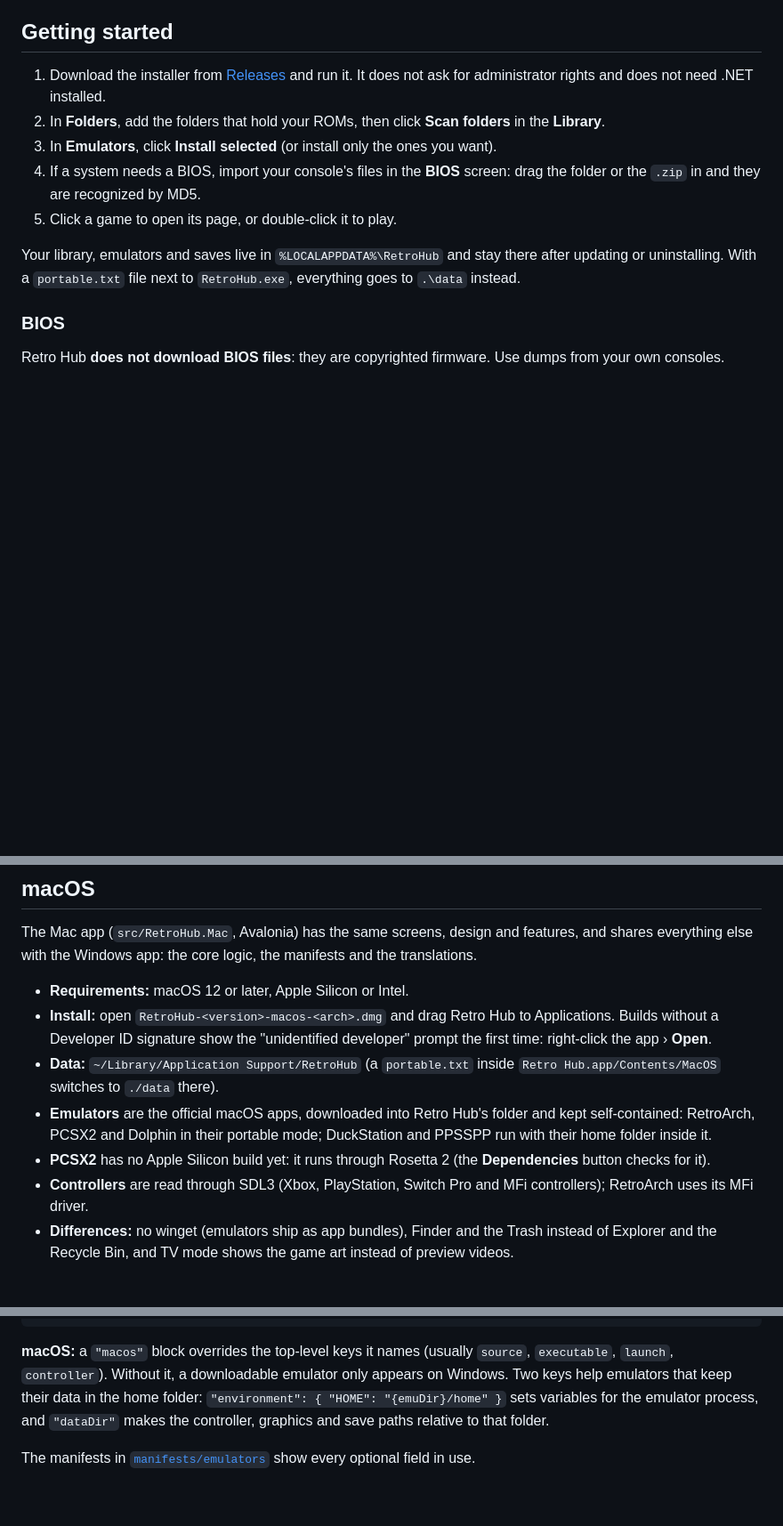
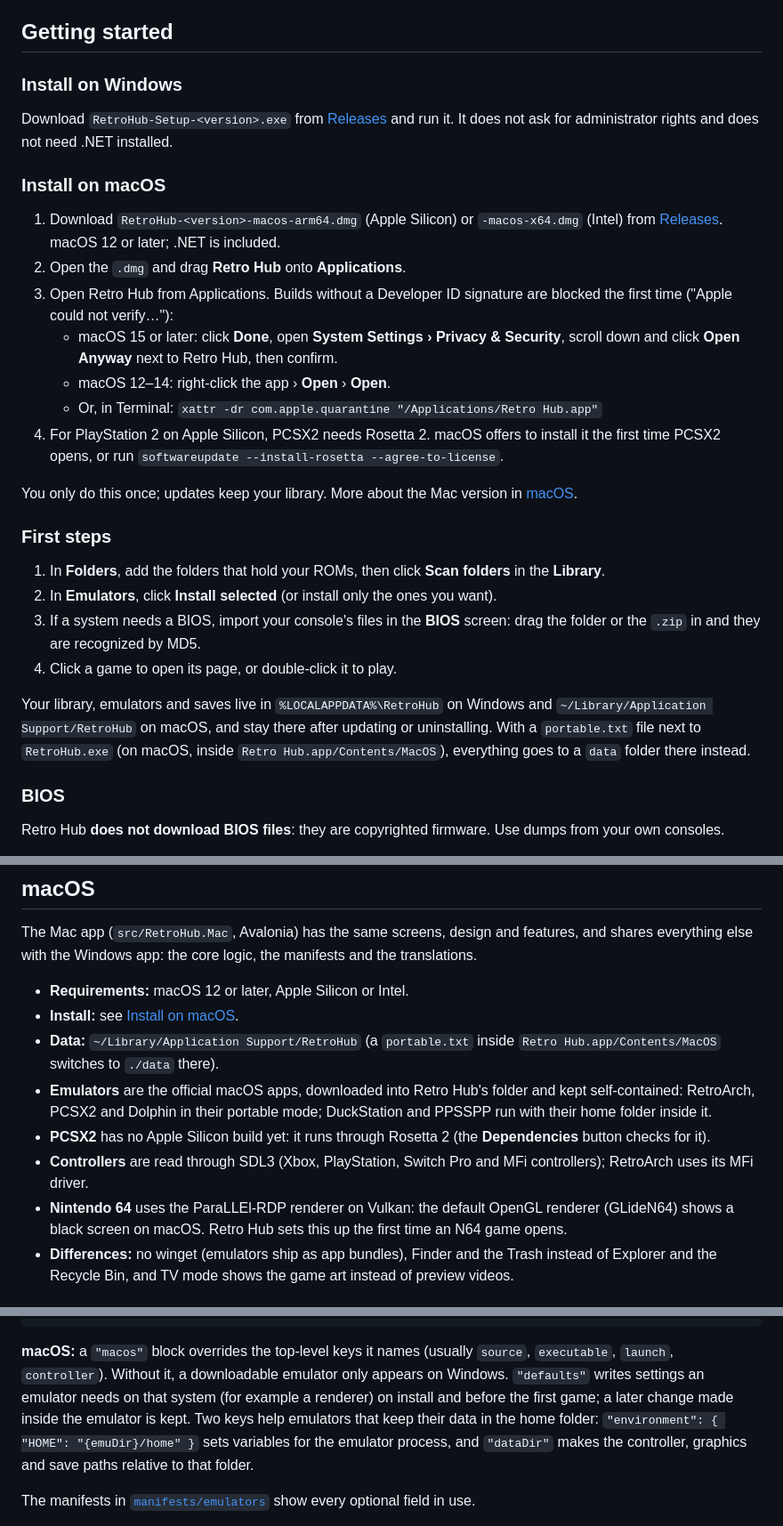
Before and after one commit to helderavila/retro-hub, a Markdown page: README.md, 3 parts joined by grey strips. Shown at 89% size. Drawn GitHub-style; blank space fills up the shorter version.

````diff
--- a/README.md
+++ b/README.md
@@ -57,13 +57,30 @@ Any other Windows emulator can be added by you.
 
 ## Getting started
 
-1. Download the installer from [Releases](../../releases/latest) and run it. It does not ask for administrator rights and does not need .NET installed.
-2. In **Folders**, add the folders that hold your ROMs, then click **Scan folders** in the **Library**.
+### Install on Windows
+
+Download `RetroHub-Setup-<version>.exe` from [Releases](../../releases/latest) and run it. It does not ask for administrator rights and does not need .NET installed.
+
+### Install on macOS
+
+1. Download `RetroHub-<version>-macos-arm64.dmg` (Apple Silicon) or `-macos-x64.dmg` (Intel) from [Releases](../../releases/latest). macOS 12 or later; .NET is included.
+2. Open the `.dmg` and drag **Retro Hub** onto **Applications**.
+3. Open Retro Hub from Applications. Builds without a Developer ID signature are blocked the first time ("Apple could not verify…"):
+   - macOS 15 or later: click **Done**, open **System Settings › Privacy & Security**, scroll down and click **Open Anyway** next to Retro Hub, then confirm.
+   - macOS 12–14: right-click the app › **Open** › **Open**.
+   - Or, in Terminal: `xattr -dr com.apple.quarantine "/Applications/Retro Hub.app"`
+4. For PlayStation 2 on Apple Silicon, PCSX2 needs Rosetta 2. macOS offers to install it the first time PCSX2 opens, or run `softwareupdate --install-rosetta --agree-to-license`.
+
+You only do this once; updates keep your library. More about the Mac version in [macOS](#macos).
+
+### First steps
+
+1. In **Folders**, add the folders that hold your ROMs, then click **Scan folders** in the **Library**.
 3. In **Emulators**, click **Install selected** (or install only the ones you want).
 4. If a system needs a BIOS, import your console's files in the **BIOS** screen: drag the folder or the `.zip` in and they are recognized by MD5.
 5. Click a game to open its page, or double-click it to play.
 
-Your library, emulators and saves live in `%LOCALAPPDATA%\RetroHub` and stay there after updating or uninstalling. With a `portable.txt` file next to `RetroHub.exe`, everything goes to `.\data` instead.
+Your library, emulators and saves live in `%LOCALAPPDATA%\RetroHub` on Windows and `~/Library/Application Support/RetroHub` on macOS, and stay there after updating or uninstalling. With a `portable.txt` file next to `RetroHub.exe` (on macOS, inside `Retro Hub.app/Contents/MacOS`), everything goes to a `data` folder there instead.
 
 ### BIOS
 
@@ -95,11 +112,12 @@ Open it with the **TV Mode** button, **F11**, the "Retro Hub (TV mode)" shortcut
 The Mac app (`src/RetroHub.Mac`, Avalonia) has the same screens, design and features, and shares everything else with the Windows app: the core logic, the manifests and the translations.
 
 - **Requirements:** macOS 12 or later, Apple Silicon or Intel.
-- **Install:** open `RetroHub-<version>-macos-<arch>.dmg` and drag Retro Hub to Applications. Builds without a Developer ID signature show the "unidentified developer" prompt the first time: right-click the app › **Open**.
+- **Install:** see [Install on macOS](#install-on-macos).
 - **Data:** `~/Library/Application Support/RetroHub` (a `portable.txt` inside `Retro Hub.app/Contents/MacOS` switches to `./data` there).
 - **Emulators** are the official macOS apps, downloaded into Retro Hub's folder and kept self-contained: RetroArch, PCSX2 and Dolphin in their portable mode; DuckStation and PPSSPP run with their home folder inside it.
 - **PCSX2** has no Apple Silicon build yet: it runs through Rosetta 2 (the **Dependencies** button checks for it).
 - **Controllers** are read through SDL3 (Xbox, PlayStation, Switch Pro and MFi controllers); RetroArch uses its MFi driver.
+- **Nintendo 64** uses the ParaLLEl-RDP renderer on Vulkan: the default OpenGL renderer (GLideN64) shows a black screen on macOS. Retro Hub sets this up the first time an N64 game opens.
 - **Differences:** no winget (emulators ship as app bundles), Finder and the Trash instead of Explorer and the Recycle Bin, and TV mode shows the game art instead of preview videos.
 
 ## Adding emulators
@@ -143,7 +161,7 @@ Your manifests live in `%LOCALAPPDATA%\RetroHub\manifests` and are never deleted
 }
 ```
 
-**macOS:** a `"macos"` block overrides the top-level keys it names (usually `source`, `executable`, `launch`, `controller`). Without it, a downloadable emulator only appears on Windows. Two keys help emulators that keep their data in the home folder: `"environment": { "HOME": "{emuDir}/home" }` sets variables for the emulator process, and `"dataDir"` makes the controller, graphics and save paths relative to that folder.
+**macOS:** a `"macos"` block overrides the top-level keys it names (usually `source`, `executable`, `launch`, `controller`). Without it, a downloadable emulator only appears on Windows. `"defaults"` writes settings an emulator needs on that system (for example a renderer) on install and before the first game; a later change made inside the emulator is kept. Two keys help emulators that keep their data in the home folder: `"environment": { "HOME": "{emuDir}/home" }` sets variables for the emulator process, and `"dataDir"` makes the controller, graphics and save paths relative to that folder.
 
 The manifests in [`manifests/emulators`](manifests/emulators) show every optional field in use.
 
````
Also changed, not shown: README.pt-BR.md (+24 -6 lines).
